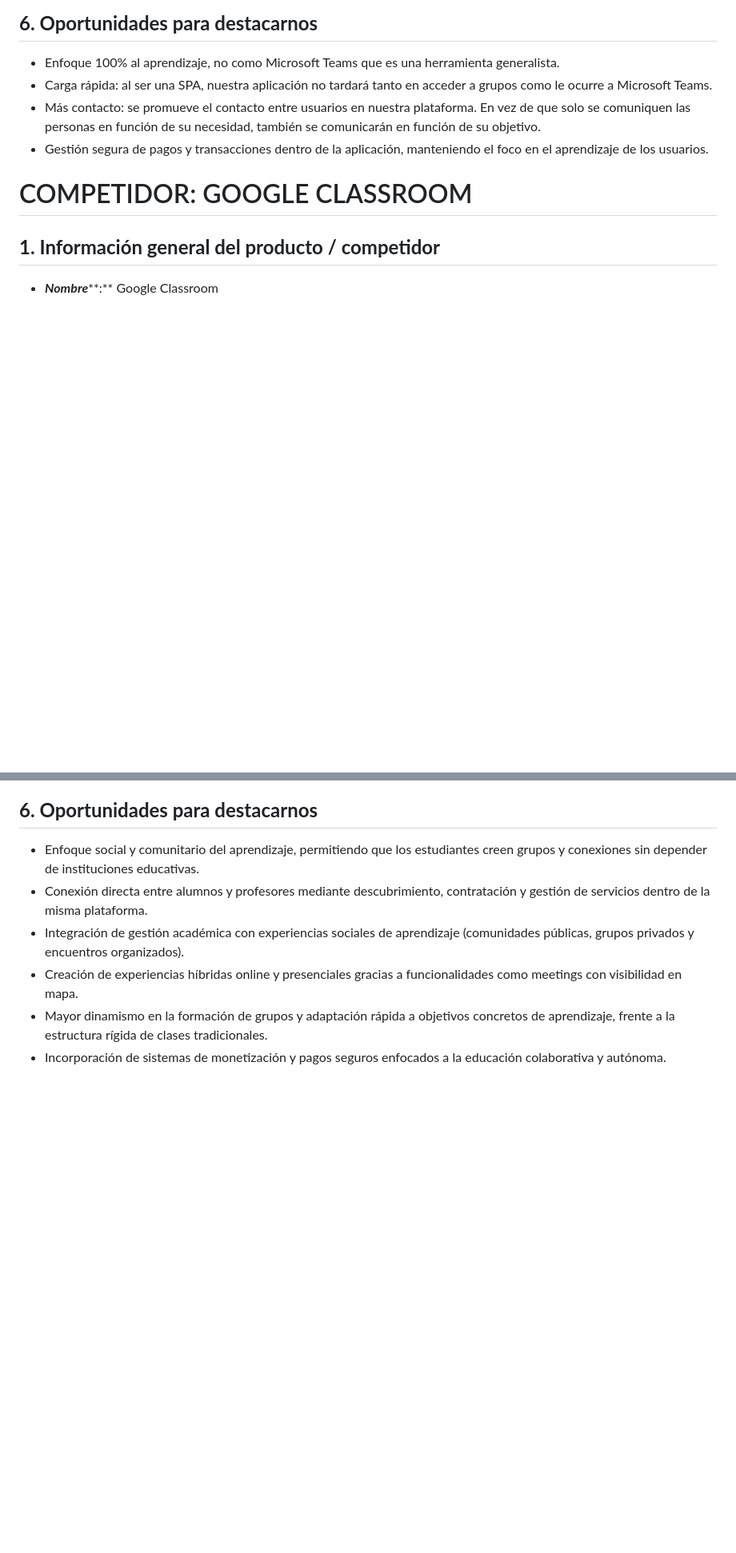
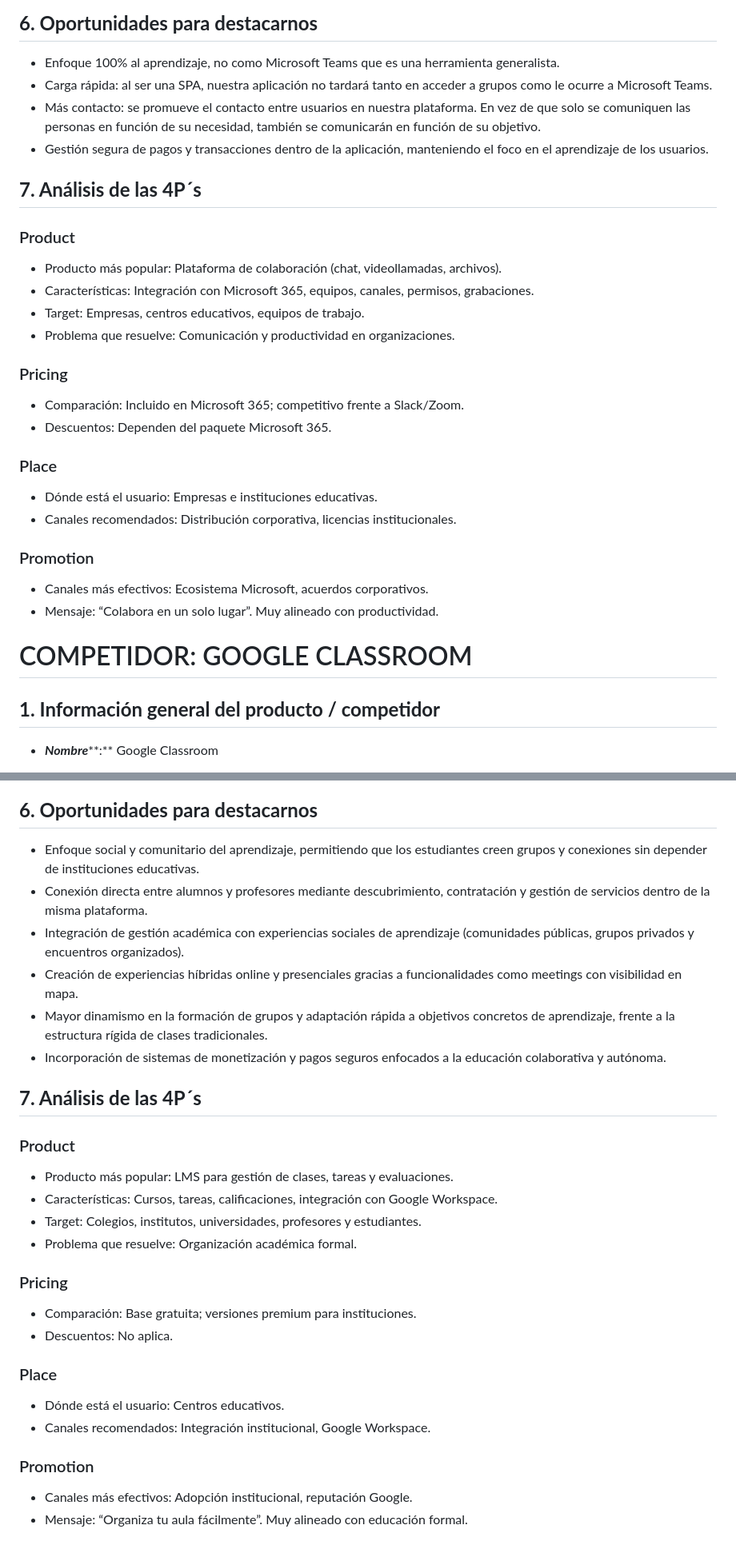
Before and after one commit to ManuelAB09/ISPP, a Markdown page: docs/Sprint 0/Análisis de Competencias.md, 2 parts joined by grey strips. Shown at 80% size. GitHub-like rendering; blank space fills up the shorter version.

```diff
--- a/docs/Sprint 0/Análisis de Competencias.md
+++ b/docs/Sprint 0/Análisis de Competencias.md
@@ -499,6 +596,27 @@ En definitiva, Microsoft Teams es una **herramienta para la productividad en org
 * Más contacto: se promueve el contacto entre usuarios en nuestra plataforma. En vez de que solo se comuniquen las personas en función de su necesidad, también se comunicarán en función de su objetivo.
 * Gestión segura de pagos y transacciones dentro de la aplicación, manteniendo el foco en el aprendizaje de los usuarios.
 
+## **7. Análisis de las 4P´s**
+
+### Product
+ - Producto más popular: Plataforma de colaboración (chat, videollamadas, archivos).
+ - Características: Integración con Microsoft 365, equipos, canales, permisos, grabaciones.
+ - Target: Empresas, centros educativos, equipos de trabajo.
+ - Problema que resuelve: Comunicación y productividad en organizaciones.
+
+### Pricing
+ - Comparación: Incluido en Microsoft 365; competitivo frente a Slack/Zoom.
+ - Descuentos: Dependen del paquete Microsoft 365.
+
+### Place
+ - Dónde está el usuario: Empresas e instituciones educativas.
+ - Canales recomendados: Distribución corporativa, licencias institucionales.
+
+### Promotion
+ - Canales más efectivos: Ecosistema Microsoft, acuerdos corporativos.
+ - Mensaje: “Colabora en un solo lugar”. Muy alineado con productividad.
+
+
 # COMPETIDOR: GOOGLE CLASSROOM
 
 ## **1\. Información general del producto / competidor**
@@ -573,3 +695,23 @@ En definitiva, Google Classroom es una herramienta centrada en la forma de ense
 * Creación de experiencias híbridas online y presenciales gracias a funcionalidades como meetings con visibilidad en mapa.
 * Mayor dinamismo en la formación de grupos y adaptación rápida a objetivos concretos de aprendizaje, frente a la estructura rígida de clases tradicionales.
 * Incorporación de sistemas de monetización y pagos seguros enfocados a la educación colaborativa y autónoma.
+
+## **7. Análisis de las 4P´s**
+
+### Product
+ - Producto más popular: LMS para gestión de clases, tareas y evaluaciones.
+ - Características: Cursos, tareas, calificaciones, integración con Google Workspace.
+ - Target: Colegios, institutos, universidades, profesores y estudiantes.
+ - Problema que resuelve: Organización académica formal.
+
+### Pricing
+ - Comparación: Base gratuita; versiones premium para instituciones.
+ - Descuentos: No aplica.
+
+### Place
+ - Dónde está el usuario: Centros educativos.
+ - Canales recomendados: Integración institucional, Google Workspace.
+
+### Promotion
+ - Canales más efectivos: Adopción institucional, reputación Google.
+ - Mensaje: “Organiza tu aula fácilmente”. Muy alineado con educación formal.
```
Also changed, not shown: other parts of docs/Sprint 0/Análisis de Competencias.md (+118 -17 lines).
